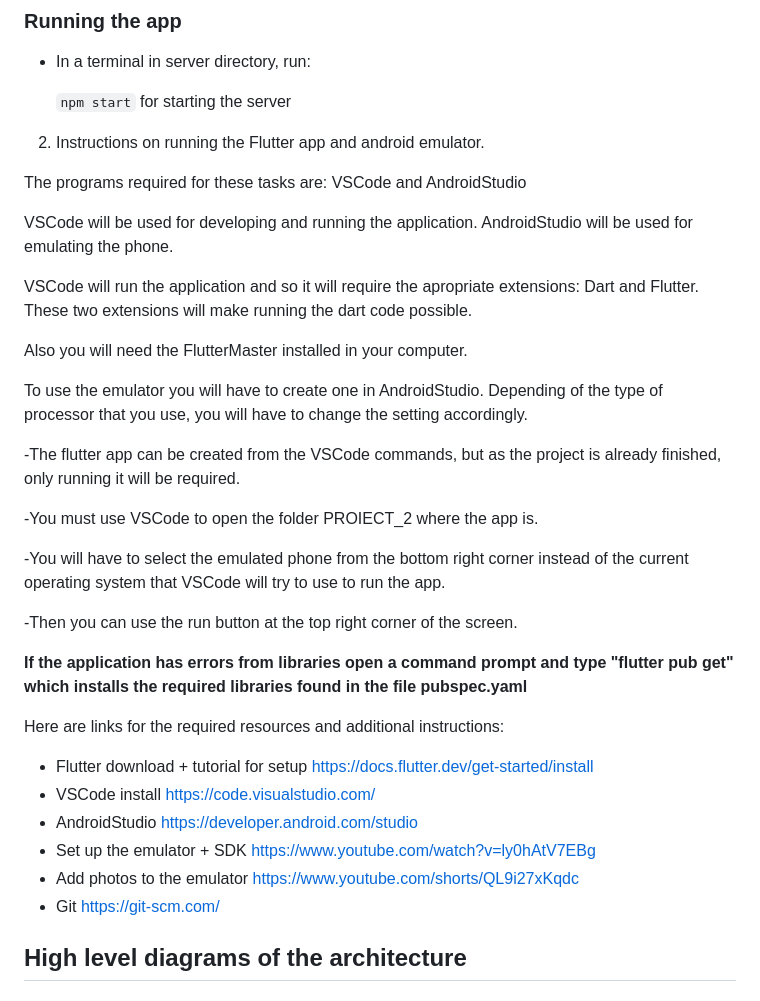
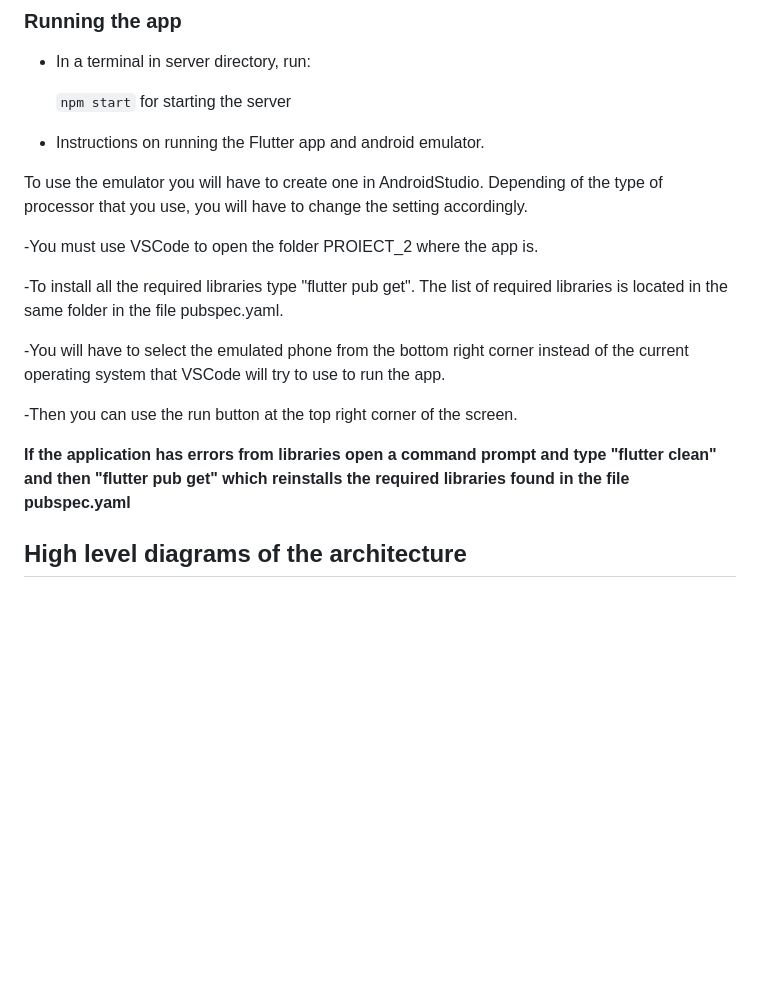
Before and after one commit to inginerie-software-2023-2024/proiect-inginerie-software-scienceteam, a Markdown page: README.md, the part around the change. Drawn GitHub-style; blank space fills up the shorter version.

```diff
--- a/README.md
+++ b/README.md
@@ -50,38 +50,21 @@ For the app to work, you will have to do the following steps:
 
 
 
-2. Instructions on running the Flutter app and android emulator.
+- Instructions on running the Flutter app and android emulator.
 
-The programs required for these tasks are: VSCode and AndroidStudio
-
-VSCode will be used for developing and running the application.
-AndroidStudio will be used for emulating the phone.
-
-VSCode will run the application and so it will require the apropriate extensions: Dart and Flutter.
-These two extensions will make running the dart code possible.
-
-Also you will need the FlutterMaster installed in your computer.
 
 To use the emulator you will have to create one in AndroidStudio.
 Depending of the type of processor that you use, you will have to change the setting accordingly.
 
--The flutter app can be created from the VSCode commands, but as the project is already finished, only running it will be required.
+-You must use VSCode to open the folder PROIECT_2 where the app is.
 
--You must use VSCode to open the folder PROIECT_2 where the app is.
+-To install all the required libraries type "flutter pub get". The list of required libraries is located in the same folder in the file pubspec.yaml.
 
 -You will have to select the emulated phone from the bottom right corner instead of the current operating system that VSCode will try to use to run the app.
 
 -Then you can use the run button at the top right corner of the screen.
 
-<b>If the application has errors from libraries open a command prompt and type "flutter pub get" which installs the required libraries found in the file pubspec.yaml</b>
-
-Here are links for the required resources and additional instructions:
-- Flutter download + tutorial for setup https://docs.flutter.dev/get-started/install
-- VSCode install https://code.visualstudio.com/
-- AndroidStudio https://developer.android.com/studio
-- Set up the emulator + SDK https://www.youtube.com/watch?v=ly0hAtV7EBg
-- Add photos to the emulator https://www.youtube.com/shorts/QL9i27xKqdc
-- Git https://git-scm.com/
+<b>If the application has errors from libraries open a command prompt and type "flutter clean" and then "flutter pub get" which reinstalls the required libraries found in the file pubspec.yaml</b>
 
 
 
```
